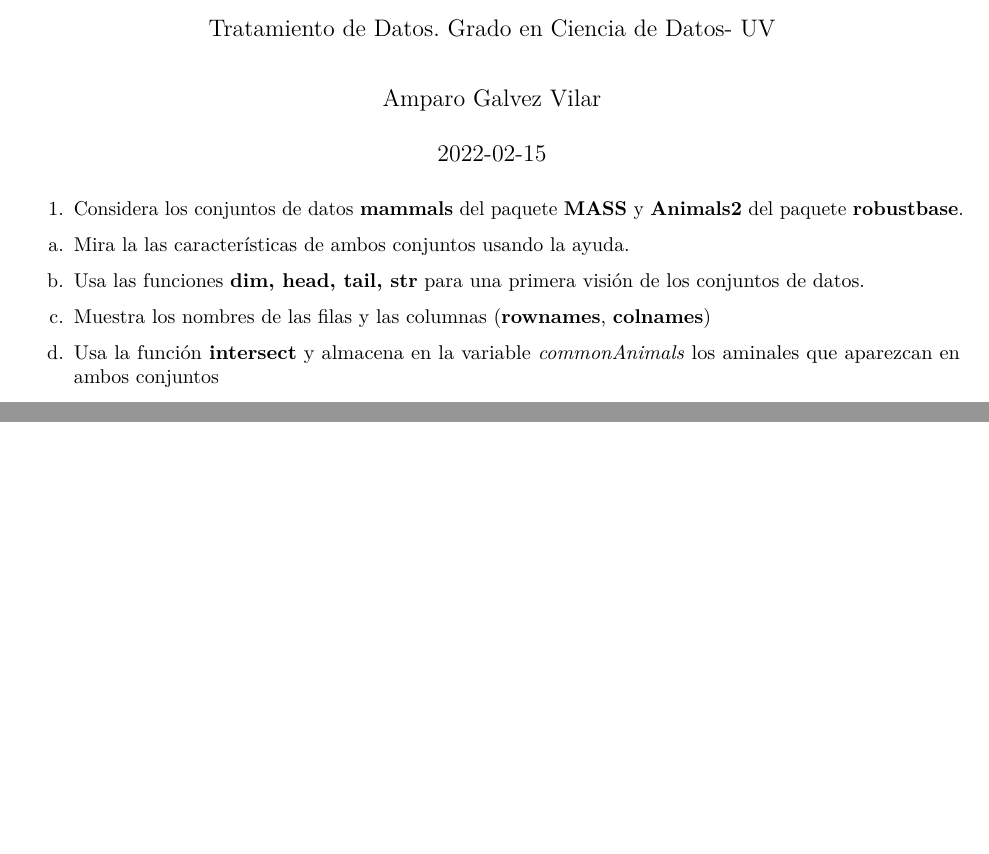
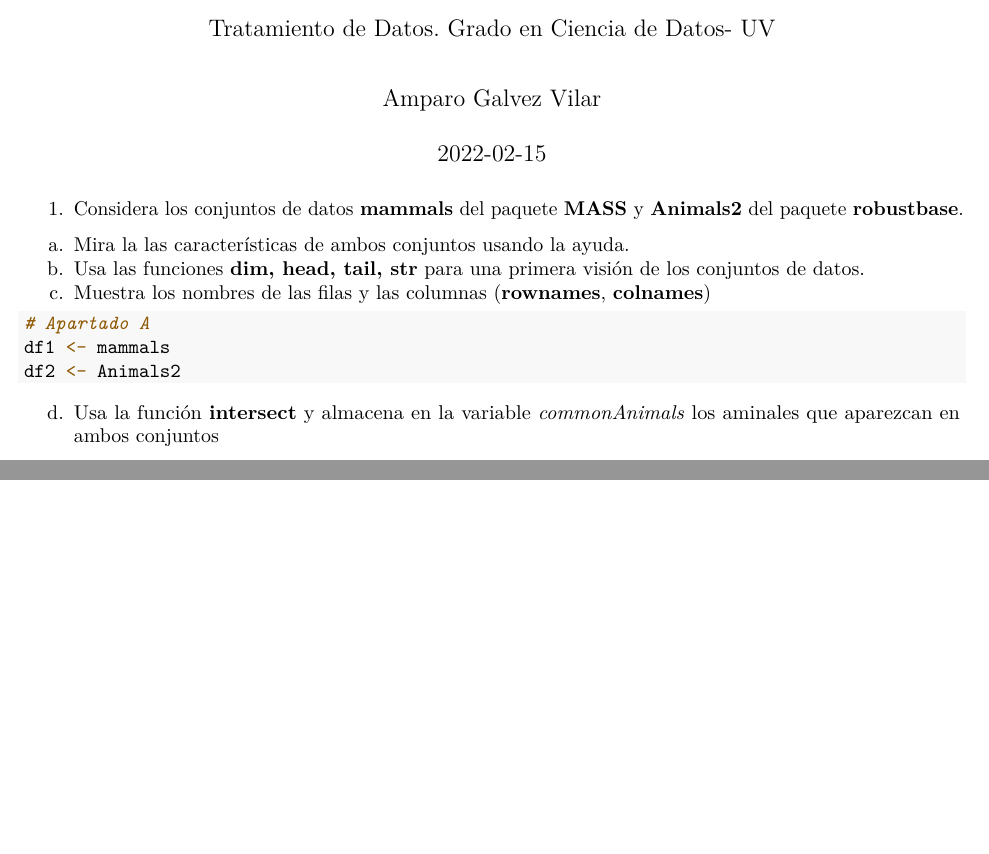
Before and after one commit to galviam/Soluciones_tema1, an R Markdown document (BoletinTema1ALUMNO.Rmd): two parts of pages 1 and 2 of 2, joined at a grey line, cut so that both start at the same text. Rendered offline with R 4.5, knitr and Pandoc, then LaTeX, with nearby package versions.

Commit message:
Apartado A

````diff
--- a/BoletinTema1ALUMNO.Rmd
+++ b/BoletinTema1ALUMNO.Rmd
@@ -92,6 +92,9 @@ b.  Usa las funciones **dim, head, tail, str** para una primera visión de los c
 c.  Muestra los nombres de las filas y las columnas (**rownames**, **colnames**)
 
 ```{r}
+# Apartado A
+df1 <- mammals
+df2 <- Animals2
 
 
 
````
